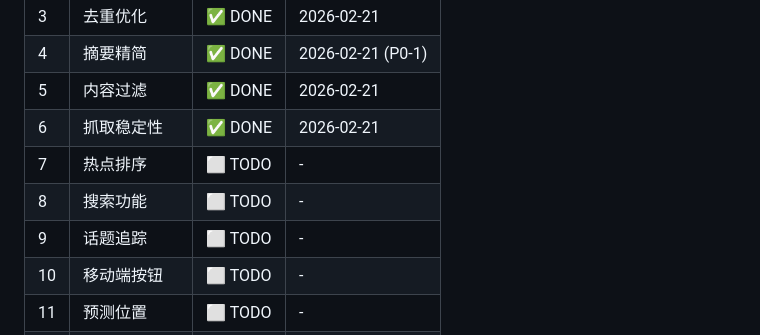
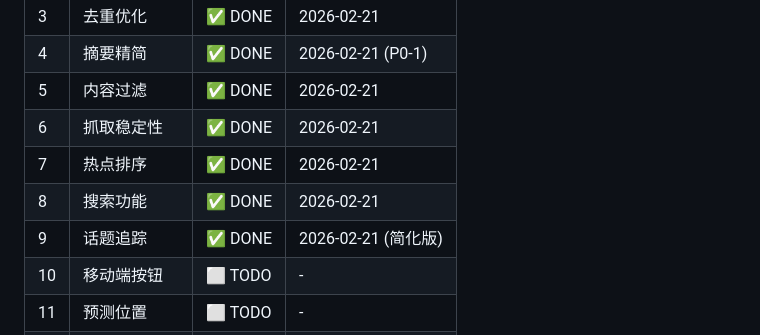
Before and after one commit to Luffy-D-Monkey666/feishu-brief-news, a Markdown page: TODO.md, the part around the change. Rendered like a GitHub page.

Commit message:
更新 TODO.md P2 进度

```diff
--- a/TODO.md
+++ b/TODO.md
@@ -198,9 +198,9 @@
 | 4 | 摘要精简 | ✅ DONE | 2026-02-21 (P0-1) |
 | 5 | 内容过滤 | ✅ DONE | 2026-02-21 |
 | 6 | 抓取稳定性 | ✅ DONE | 2026-02-21 |
-| 7 | 热点排序 | ⬜ TODO | - |
-| 8 | 搜索功能 | ⬜ TODO | - |
-| 9 | 话题追踪 | ⬜ TODO | - |
+| 7 | 热点排序 | ✅ DONE | 2026-02-21 |
+| 8 | 搜索功能 | ✅ DONE | 2026-02-21 |
+| 9 | 话题追踪 | ✅ DONE | 2026-02-21 (简化版) |
 | 10 | 移动端按钮 | ⬜ TODO | - |
 | 11 | 预测位置 | ⬜ TODO | - |
 | 12 | 原文按钮 | ⬜ TODO | - |
```
